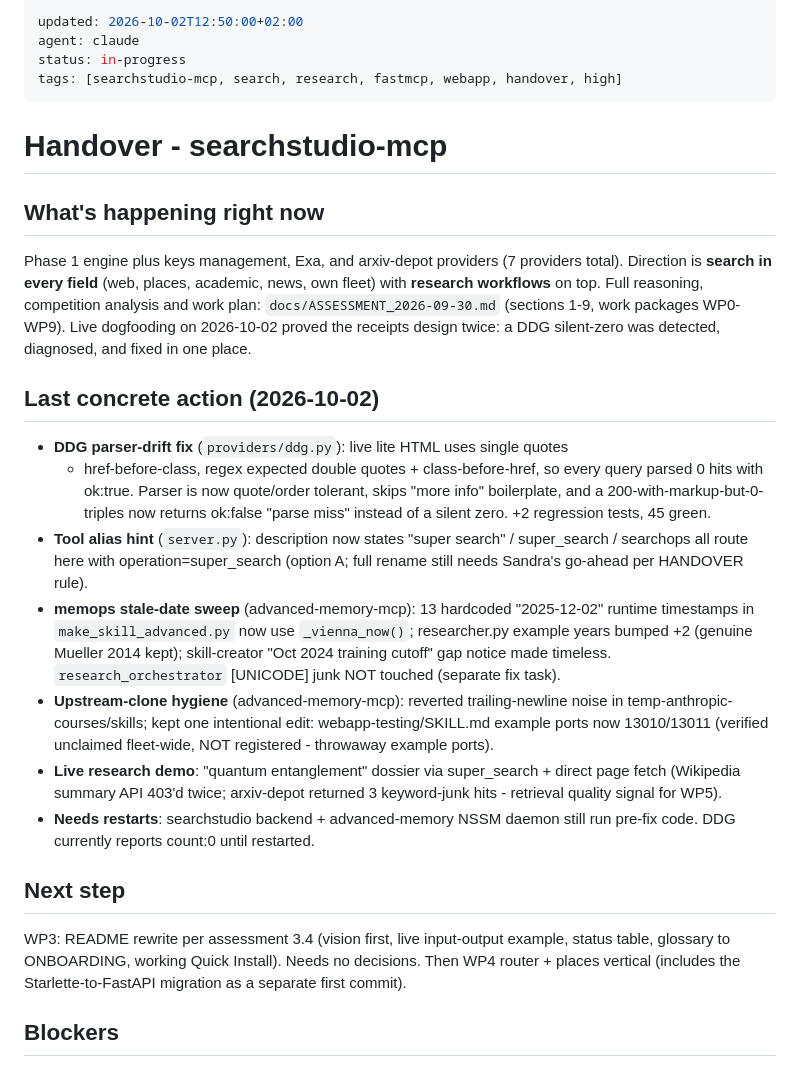
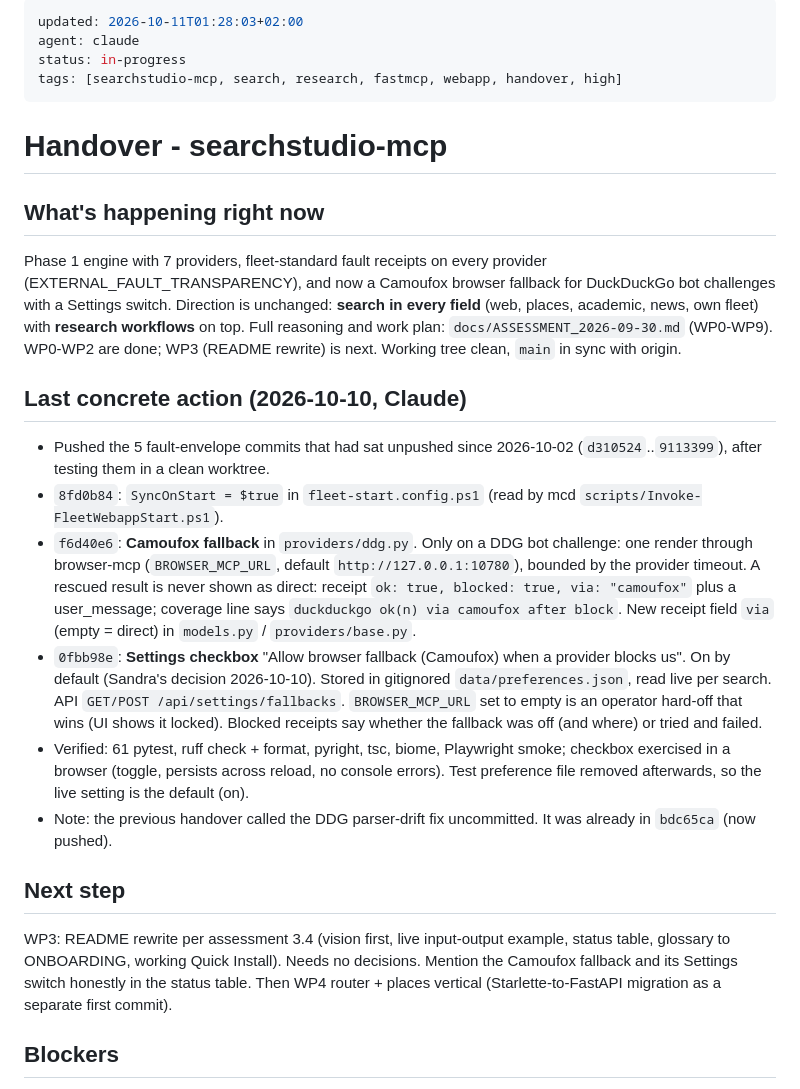
Before and after one commit to sandraschi/searchstudio-mcp, a Markdown page: HANDOVER.md, the part around one of its changes. GitHub-like rendering.

Commit message:
docs(handover): 2026-10-10 state - fault commits pushed, Camoufox fallback + Settings switch
Co-Authored-By: Claude Opus 5.5 <noreply@anthropic.com>

```diff
--- a/HANDOVER.md
+++ b/HANDOVER.md
@@ -1,5 +1,5 @@
 ---
-updated: 2026-10-02T12:50:00+02:00
+updated: 2026-10-11T01:28:03+02:00
 agent: claude
 status: in-progress
 tags: [searchstudio-mcp, search, research, fastmcp, webapp, handover, high]
@@ -9,44 +9,46 @@ tags: [searchstudio-mcp, search, research, fastmcp, webapp, handover, high]
 
 ## What's happening right now
 
-Phase 1 engine plus keys management, Exa, and arxiv-depot providers (7 providers
-total). Direction is **search in every field** (web, places, academic, news, own
-fleet) with **research workflows** on top. Full reasoning, competition analysis
-and work plan: `docs/ASSESSMENT_2026-09-30.md` (sections 1-9, work packages
-WP0-WP9). Live dogfooding on 2026-10-02 proved the receipts design twice: a DDG
-silent-zero was detected, diagnosed, and fixed in one place.
+Phase 1 engine with 7 providers, fleet-standard fault receipts on every provider
+(EXTERNAL_FAULT_TRANSPARENCY), and now a Camoufox browser fallback for DuckDuckGo
+bot challenges with a Settings switch. Direction is unchanged: **search in every
+field** (web, places, academic, news, own fleet) with **research workflows** on
+top. Full reasoning and work plan: `docs/ASSESSMENT_2026-09-30.md` (WP0-WP9).
+WP0-WP2 are done; WP3 (README rewrite) is next. Working tree clean, `main` in
+sync with origin.
 
-## Last concrete action (2026-10-02)
+## Last concrete action (2026-10-10, Claude)
 
-- **DDG parser-drift fix** (`providers/ddg.py`): live lite HTML uses single quotes
-  + href-before-class, regex expected double quotes + class-before-href, so every
-  query parsed 0 hits with ok:true. Parser is now quote/order tolerant, skips
-  "more info" boilerplate, and a 200-with-markup-but-0-triples now returns
-  ok:false "parse miss" instead of a silent zero. +2 regression tests, 45 green.
-- **Tool alias hint** (`server.py`): description now states "super search" /
-  super_search / searchops all route here with operation=super_search (option A;
-  full rename still needs Sandra's go-ahead per HANDOVER rule).
-- **memops stale-date sweep** (advanced-memory-mcp): 13 hardcoded "2025-12-02"
-  runtime timestamps in `make_skill_advanced.py` now use `_vienna_now()`;
-  researcher.py example years bumped +2 (genuine Mueller 2014 kept);
-  skill-creator "Oct 2024 training cutoff" gap notice made timeless.
-  `research_orchestrator` [UNICODE] junk NOT touched (separate fix task).
-- **Upstream-clone hygiene** (advanced-memory-mcp): reverted trailing-newline
-  noise in temp-anthropic-courses/skills; kept one intentional edit:
-  webapp-testing/SKILL.md example ports now 13010/13011 (verified unclaimed
-  fleet-wide, NOT registered - throwaway example ports).
-- **Live research demo**: "quantum entanglement" dossier via super_search +
-  direct page fetch (Wikipedia summary API 403'd twice; arxiv-depot returned 3
-  keyword-junk hits - retrieval quality signal for WP5).
-- **Needs restarts**: searchstudio backend + advanced-memory NSSM daemon still
-  run pre-fix code. DDG currently reports count:0 until restarted.
+- Pushed the 5 fault-envelope commits that had sat unpushed since 2026-10-02
+  (`d310524`..`9113399`), after testing them in a clean worktree.
+- `8fd0b84`: `SyncOnStart = $true` in `fleet-start.config.ps1` (read by
+  mcd `scripts/Invoke-FleetWebappStart.ps1`).
+- `f6d40e6`: **Camoufox fallback** in `providers/ddg.py`. Only on a DDG bot
+  challenge: one render through browser-mcp (`BROWSER_MCP_URL`, default
+  `http://127.0.0.1:10780`), bounded by the provider timeout. A rescued result is
+  never shown as direct: receipt `ok: true, blocked: true, via: "camoufox"` plus a
+  user_message; coverage line says `duckduckgo ok(n) via camoufox after block`.
+  New receipt field `via` (empty = direct) in `models.py` / `providers/base.py`.
+- `0fbb98e`: **Settings checkbox** "Allow browser fallback (Camoufox) when a
+  provider blocks us". On by default (Sandra's decision 2026-10-10). Stored in
+  gitignored `data/preferences.json`, read live per search. API
+  `GET/POST /api/settings/fallbacks`. `BROWSER_MCP_URL` set to empty is an
+  operator hard-off that wins (UI shows it locked). Blocked receipts say whether
+  the fallback was off (and where) or tried and failed.
+- Verified: 61 pytest, ruff check + format, pyright, tsc, biome, Playwright
+  smoke; checkbox exercised in a browser (toggle, persists across reload, no
+  console errors). Test preference file removed afterwards, so the live setting
+  is the default (on).
+- Note: the previous handover called the DDG parser-drift fix uncommitted. It was
+  already in `bdc65ca` (now pushed).
 
 ## Next step
 
-WP3: README rewrite per assessment 3.4 (vision first, live input-output
-example, status table, glossary to ONBOARDING, working Quick Install).
-Needs no decisions. Then WP4 router + places vertical (includes the
-Starlette-to-FastAPI migration as a separate first commit).
+WP3: README rewrite per assessment 3.4 (vision first, live input-output example,
+status table, glossary to ONBOARDING, working Quick Install). Needs no decisions.
+Mention the Camoufox fallback and its Settings switch honestly in the status
+table. Then WP4 router + places vertical (Starlette-to-FastAPI migration as a
+separate first commit).
 
 ## Blockers
 
```
Also changed, not shown: other parts of HANDOVER.md (+39 -32 lines).
